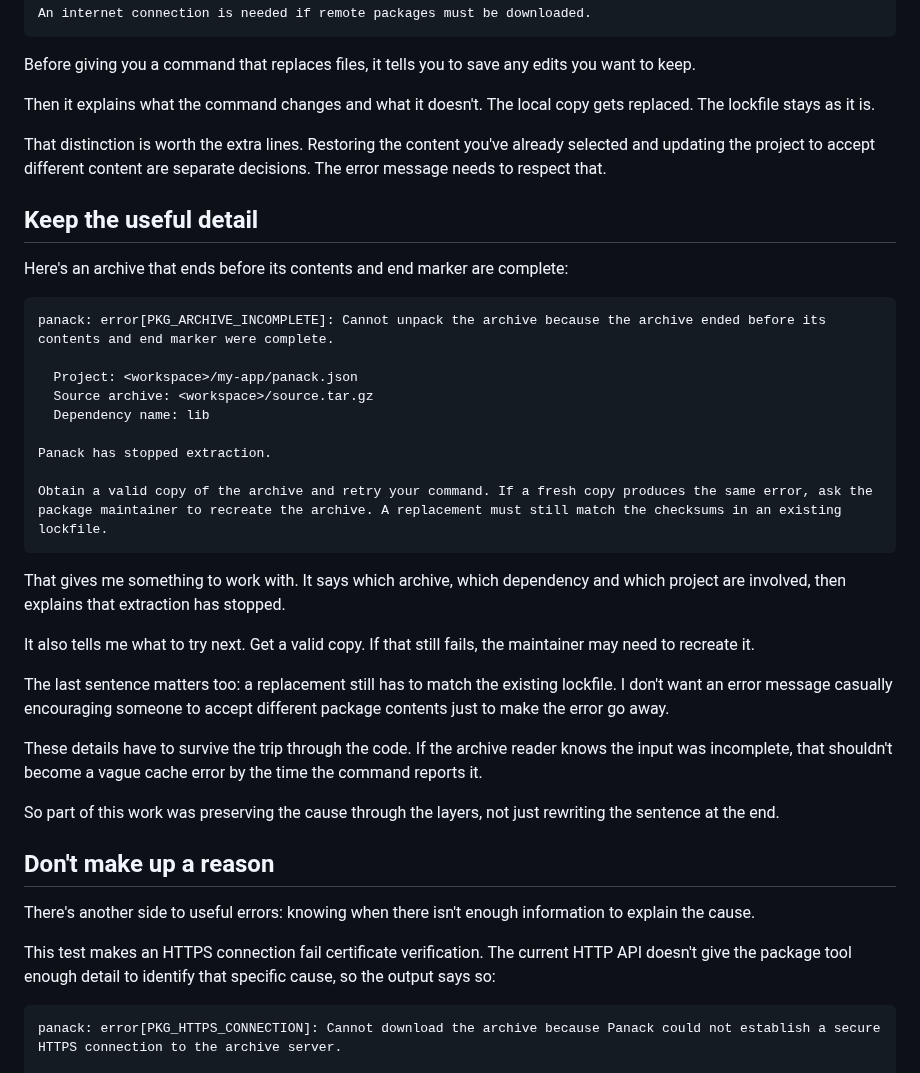
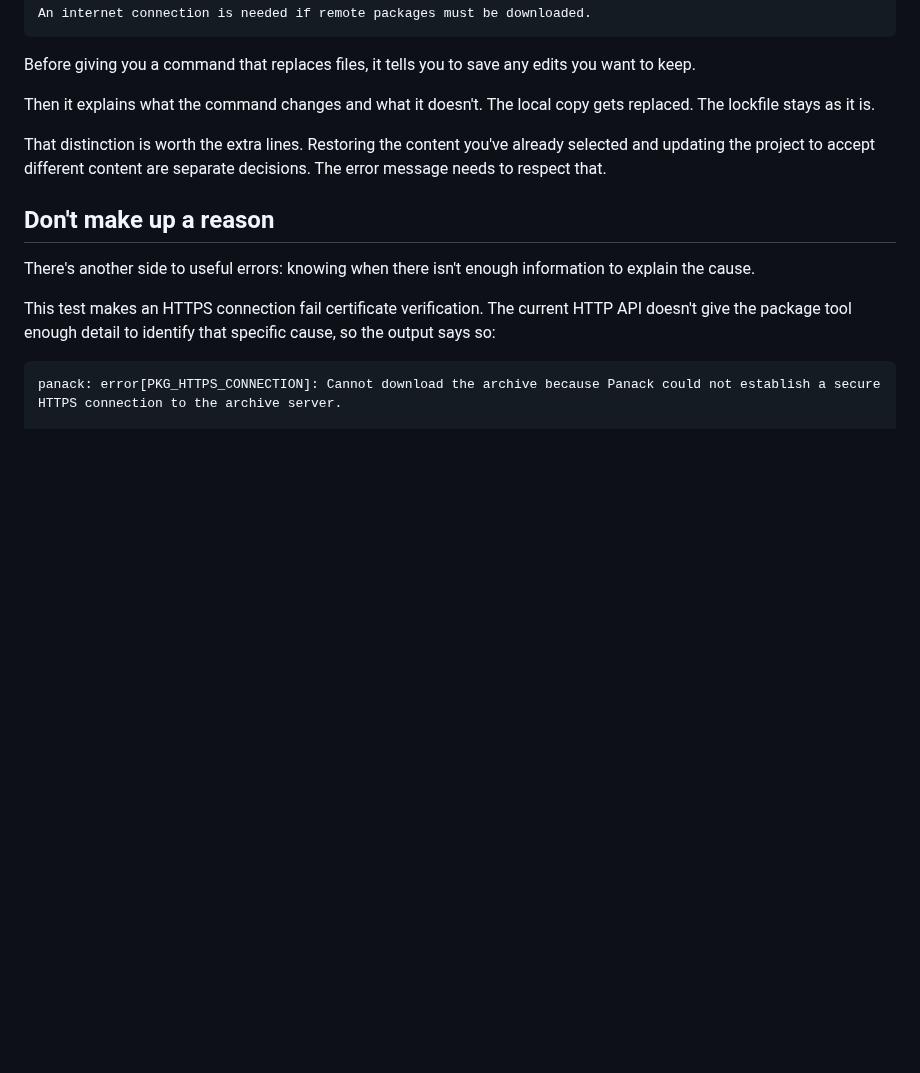
Before and after one commit to sproates/panackelty-website, a Markdown page: drafts/tell-me-what-went-wrong.md, the part around the change. Rendered like a GitHub page; blank space fills up the shorter version.

Commit message:
Trim the archive example from the diagnostics article

````diff
--- a/drafts/tell-me-what-went-wrong.md
+++ b/drafts/tell-me-what-went-wrong.md
@@ -128,32 +128,6 @@ Then it explains what the command changes and what it doesn't. The local copy ge
 
 That distinction is worth the extra lines. Restoring the content you've already selected and updating the project to accept different content are separate decisions. The error message needs to respect that.
 
-## Keep the useful detail
-
-Here's an archive that ends before its contents and end marker are complete:
-
-```text
-panack: error[PKG_ARCHIVE_INCOMPLETE]: Cannot unpack the archive because the archive ended before its contents and end marker were complete.
-
-  Project: <workspace>/my-app/panack.json
-  Source archive: <workspace>/source.tar.gz
-  Dependency name: lib
-
-Panack has stopped extraction.
-
-Obtain a valid copy of the archive and retry your command. If a fresh copy produces the same error, ask the package maintainer to recreate the archive. A replacement must still match the checksums in an existing lockfile.
-```
-
-That gives me something to work with. It says which archive, which dependency and which project are involved, then explains that extraction has stopped.
-
-It also tells me what to try next. Get a valid copy. If that still fails, the maintainer may need to recreate it.
-
-The last sentence matters too: a replacement still has to match the existing lockfile. I don't want an error message casually encouraging someone to accept different package contents just to make the error go away.
-
-These details have to survive the trip through the code. If the archive reader knows the input was incomplete, that shouldn't become a vague cache error by the time the command reports it.
-
-So part of this work was preserving the cause through the layers, not just rewriting the sentence at the end.
-
 ## Don't make up a reason
 
 There's another side to useful errors: knowing when there isn't enough information to explain the cause.
````
